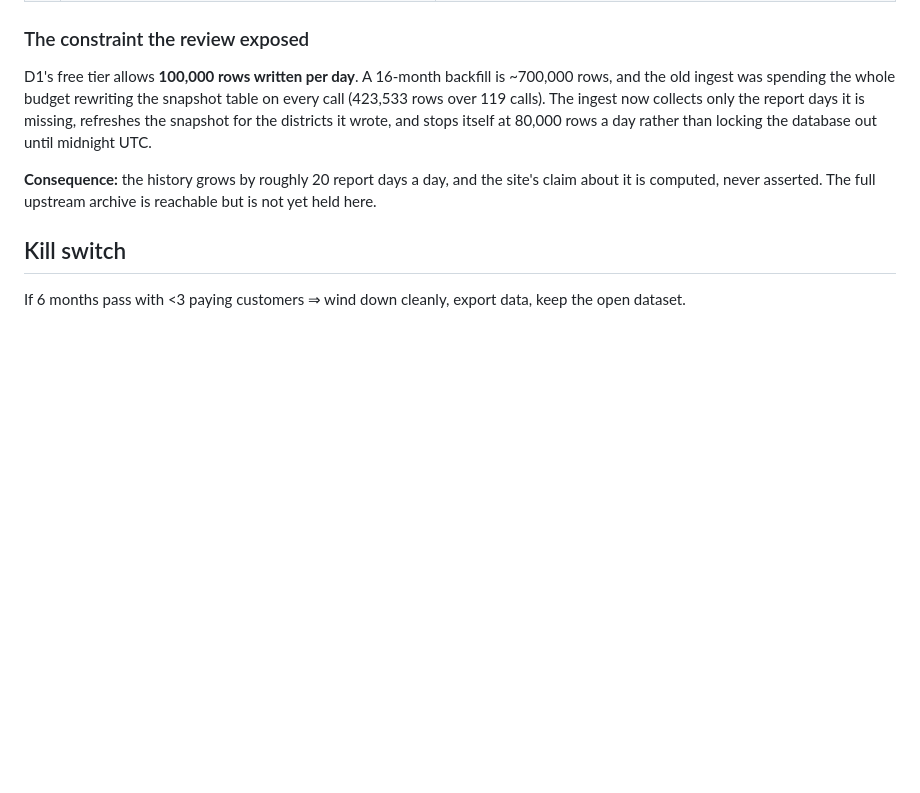
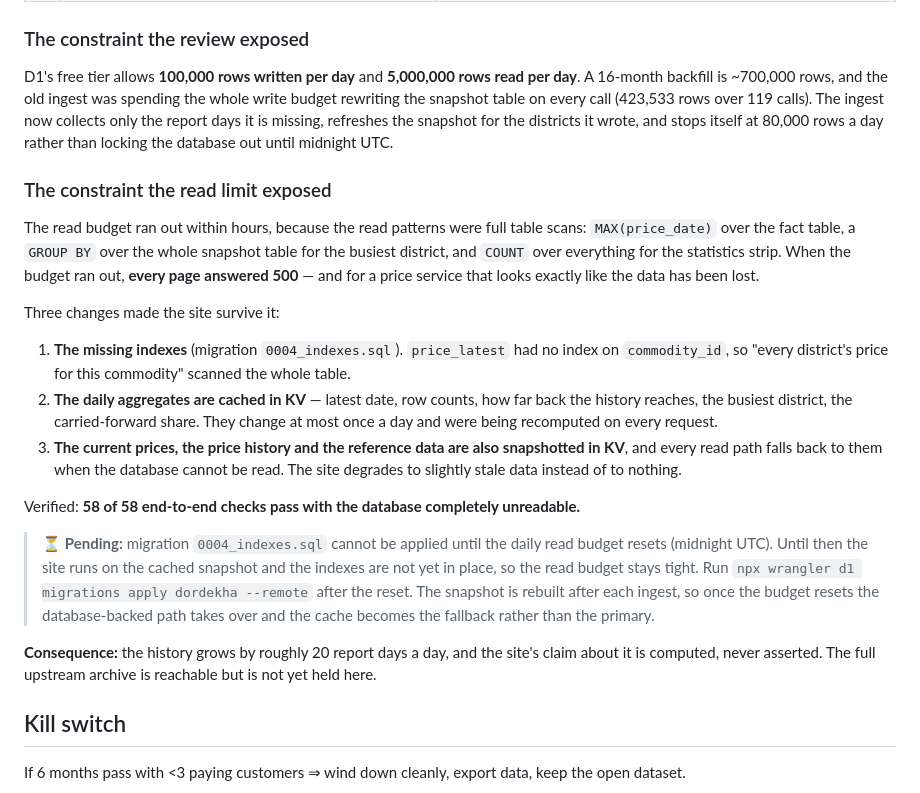
Before and after one commit to mdshipon4045-afk/dordekha, a Markdown page: PLAN.md, the part around the change. GitHub-like rendering; blank space fills up the shorter version.

Commit message:
docs: record the read-limit resilience work and the pending index migration

```diff
--- a/PLAN.md
+++ b/PLAN.md
@@ -116,16 +116,40 @@ checked against the database first; these were true and are now fixed.
 | 8 | `/health` **leaked the internal pipeline state** publicly | Public health returns only what a monitor needs; detail moved behind the admin path |
 
 ### The constraint the review exposed
-D1's free tier allows **100,000 rows written per day**. A 16-month backfill is
-~700,000 rows, and the old ingest was spending the whole budget rewriting the
-snapshot table on every call (423,533 rows over 119 calls). The ingest now
-collects only the report days it is missing, refreshes the snapshot for the
-districts it wrote, and stops itself at 80,000 rows a day rather than locking
-the database out until midnight UTC.
+D1's free tier allows **100,000 rows written per day** and **5,000,000 rows read per day**. A 16-month
+backfill is ~700,000 rows, and the old ingest was spending the whole write budget rewriting the
+snapshot table on every call (423,533 rows over 119 calls). The ingest now collects only the report
+days it is missing, refreshes the snapshot for the districts it wrote, and stops itself at 80,000
+rows a day rather than locking the database out until midnight UTC.
 
-**Consequence:** the history grows by roughly 20 report days a day, and the
-site's claim about it is computed, never asserted. The full upstream archive is
-reachable but is not yet held here.
+### The constraint the read limit exposed
+The read budget ran out within hours, because the read patterns were full table scans: `MAX(price_date)`
+over the fact table, a `GROUP BY` over the whole snapshot table for the busiest district, and `COUNT`
+over everything for the statistics strip. When the budget ran out, **every page answered 500** — and
+for a price service that looks exactly like the data has been lost.
+
+Three changes made the site survive it:
+
+1. **The missing indexes** (migration `0004_indexes.sql`). `price_latest` had no index on
+   `commodity_id`, so "every district's price for this commodity" scanned the whole table.
+2. **The daily aggregates are cached in KV** — latest date, row counts, how far back the history
+   reaches, the busiest district, the carried-forward share. They change at most once a day and were
+   being recomputed on every request.
+3. **The current prices, the price history and the reference data are also snapshotted in KV**, and
+   every read path falls back to them when the database cannot be read. The site degrades to
+   slightly stale data instead of to nothing.
+
+Verified: **58 of 58 end-to-end checks pass with the database completely unreadable.**
+
+> ⏳ **Pending:** migration `0004_indexes.sql` cannot be applied until the daily read budget resets
+> (midnight UTC). Until then the site runs on the cached snapshot and the indexes are not yet in
+> place, so the read budget stays tight. Run
+> `npx wrangler d1 migrations apply dordekha --remote` after the reset.
+> The snapshot is rebuilt after each ingest, so once the budget resets the database-backed path
+> takes over and the cache becomes the fallback rather than the primary.
+
+**Consequence:** the history grows by roughly 20 report days a day, and the site's claim about it
+is computed, never asserted. The full upstream archive is reachable but is not yet held here.
 
 ## Kill switch
 If 6 months pass with <3 paying customers ⇒ wind down cleanly, export data, keep the open dataset.
```
